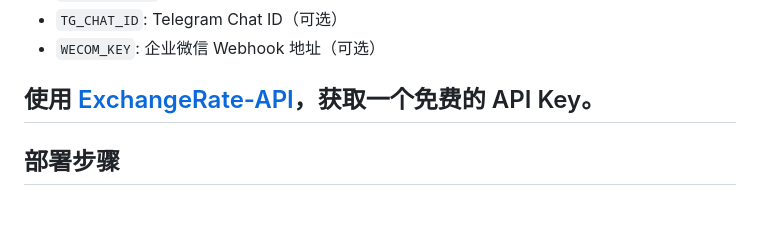
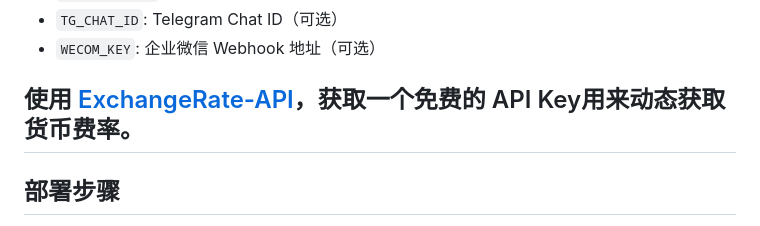
Before and after one commit to nXiaoK/deadline, a Markdown page: README.md, the part around the change. Rendered like a GitHub page.

```diff
--- a/README.md
+++ b/README.md
@@ -49,7 +49,7 @@ CREATE TABLE reminders (
 - `TG_CHAT_ID`: Telegram Chat ID（可选）
 - `WECOM_KEY`: 企业微信 Webhook 地址（可选）
 
-## 使用 [ExchangeRate-API](https://www.exchangerate-api.com/)，获取一个免费的 API Key。
+## 使用 [ExchangeRate-API](https://www.exchangerate-api.com/)，获取一个免费的 API Key用来动态获取货币费率。
 
 ## 部署步骤
 
```
